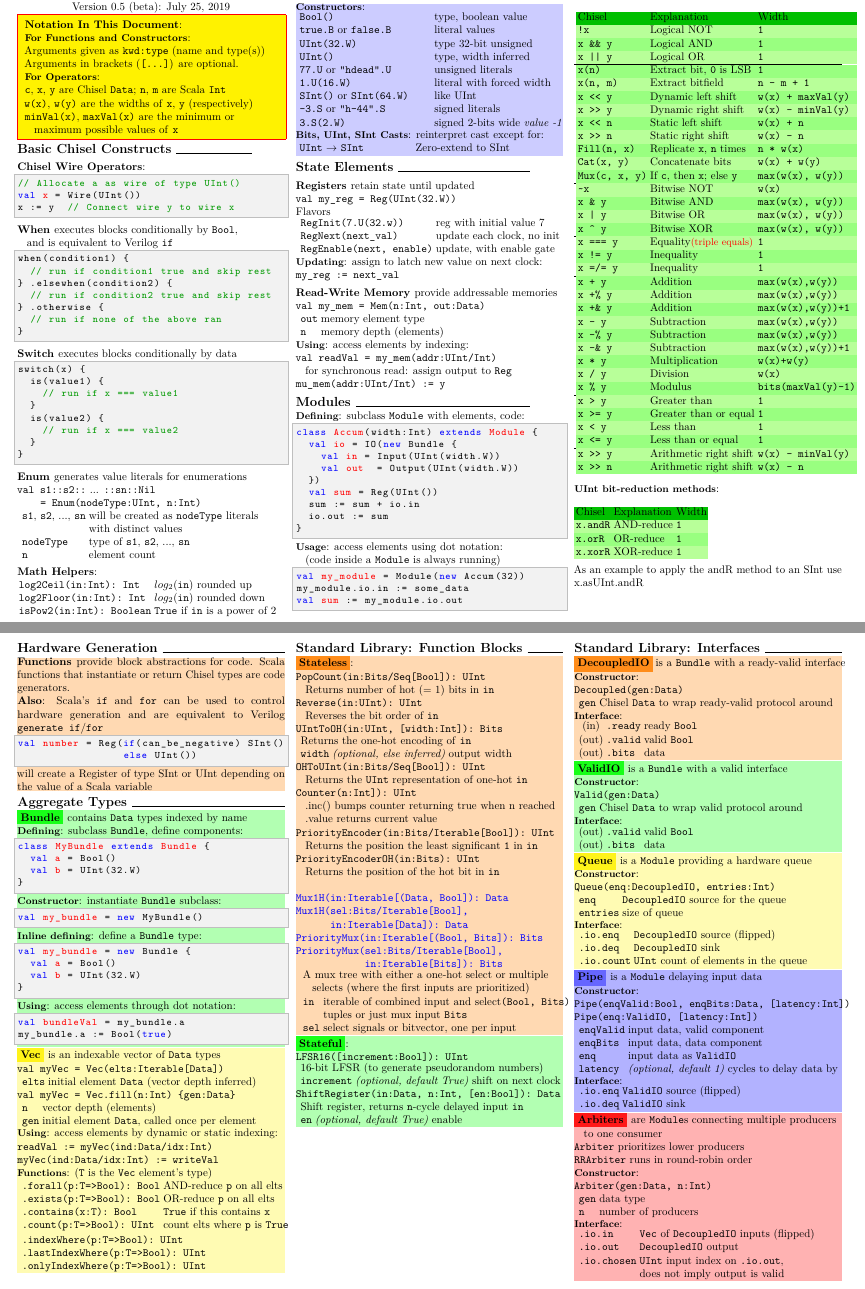
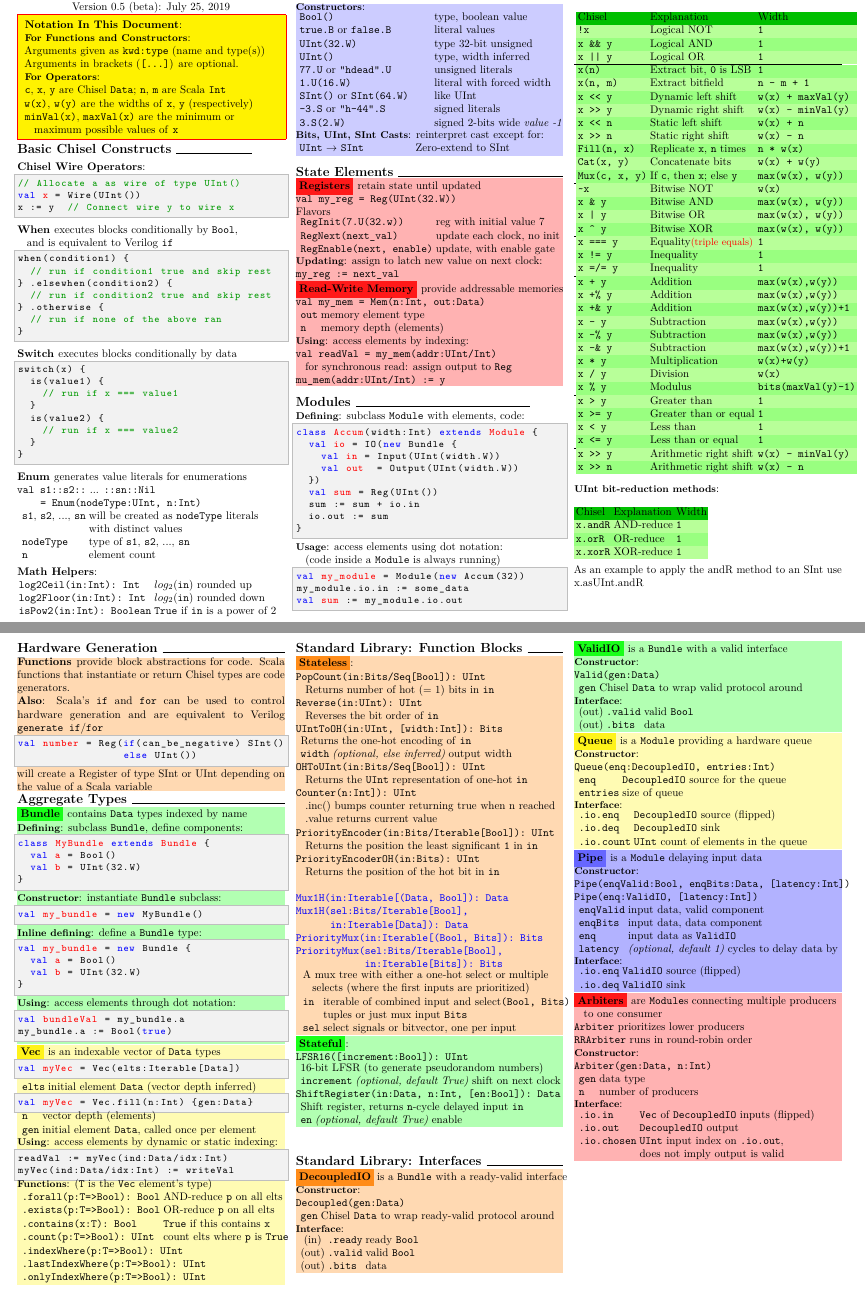
Before and after one commit to freechipsproject/chisel-cheatsheet, a LaTeX document (main.tex, which reads colors.tex, scala.tex): two parts of pages 1 and 2 of 2, joined at a grey line, cut so that both start at the same text. Compiled offline with pdfLaTeX.

Commit message:
document class error fix and colors from state elements section

```diff
--- a/colors.tex
+++ b/colors.tex
@@ -1,3 +1,4 @@
+\documentclass{minimal}
 \usepackage{color}
 \usepackage{xcolor}
 %table colors
@@ -46,3 +47,9 @@
 \colorlet{hardware-generation}{orange!90}
 \colorlet{bundle}{green!90}
 \colorlet{vec}{yellow!90}
+
+%statelements section highlight colors
+\newcommand\highlightstatelements{red!30}
+
+\colorlet{readwritemem}{red!90}
+\colorlet{registers}{red!90}
--- a/main.tex
+++ b/main.tex
@@ -136,8 +136,9 @@ switch(x) {
 
 
 
-\section{State Elements } \hrulefill\
-\subsection{Registers } retain state until updated \newline
+\section{State Elements } \hrulefill \\
+\noindent\adjustbox{bgcolor=\highlightstatelements,minipage=[t]{\linewidth}}{
+\subsection{\colorbox{registers}{Registers} } retain state until updated \newline
 \verb$val my_reg = Reg(UInt(32.W))$ \newline
 Flavors \newline
 \begin{tabular}{l l l}
@@ -148,7 +149,7 @@ Flavors \newline
 \subsubsection{Updating}: assign to latch new value on next clock: \newline
 \verb$my_reg := next_val$
 
-\subsection{Read-Write Memory } provide addressable memories \newline
+\subsection{\colorbox{readwritemem}{Read-Write Memory} } provide addressable memories \newline
 \verb$val my_mem = Mem(n:Int, out:Data)$ \newline
 \begin{tabular}{l l l}
 & \verb$out$ & memory element type \\
@@ -289,20 +290,27 @@ my_bundle.a := Bool(true)
 \end{scala}
 }
 \noindent\adjustbox{bgcolor=\highlightvec,minipage=[t]{\linewidth}}{
-\subsection{\colorbox{vec}{Vec} } is an indexable vector of \verb$Data$ types \newline
-\verb$val myVec = Vec(elts:Iterable[Data])$ \newline
+\subsection{\colorbox{vec}{Vec} } is an indexable vector of \verb$Data$ types
+\begin{scala}
+val myVec = Vec(elts:Iterable[Data])
+\end{scala}
 \begin{tabular}{l l l}
-& \verb$elts$ & initial element \verb$Data$ (vector depth inferred) \\
+& \verb$elts$ & initial element \verb$Data$ (vector depth inferred)
 \end{tabular}
-
-\verb$val myVec = Vec.fill(n:Int) {gen:Data}$ \newline
+\begin{scala}
+val myVec = Vec.fill(n:Int) {gen:Data}
+\end{scala}
+\vspace{-0.5em}
 \begin{tabular}{l l l}
-& \verb $n$ & vector depth (elements) \\
-& \verb $gen$ & initial element \verb$Data$, called once per element \\
+& \verb$n$ & vector depth (elements) \\
+& \verb$gen$ & initial element \verb$Data$, called once per element
 \end{tabular}
-\subsubsection{Using}: access elements by dynamic or static indexing: \newline
-\verb$readVal := myVec(ind:Data/idx:Int)$ \newline
-\verb$myVec(ind:Data/idx:Int) := writeVal$
+\subsubsection{Using}: access elements by dynamic or static indexing:
+\begin{scala}
+readVal := myVec(ind:Data/idx:Int)
+myVec(ind:Data/idx:Int) := writeVal
+\end{scala}
+\vspace{-0.4em}
 \subsubsection{Functions}: (\verb$T$ is the \verb$Vec$ element's type) \newline
 \begin{tabular}{l l l}
 & \verb$.forall(p:T=>Bool): Bool$ & AND-reduce \verb$p$ on all elts \\
--- a/scala.tex
+++ b/scala.tex
@@ -1,3 +1,4 @@
+\documentclass{minimal}
 % "define" Scala
 \usepackage[T1]{fontenc}
 \usepackage{microtype}
```
Also changed, not shown: main.tex (5 more changed lines).
